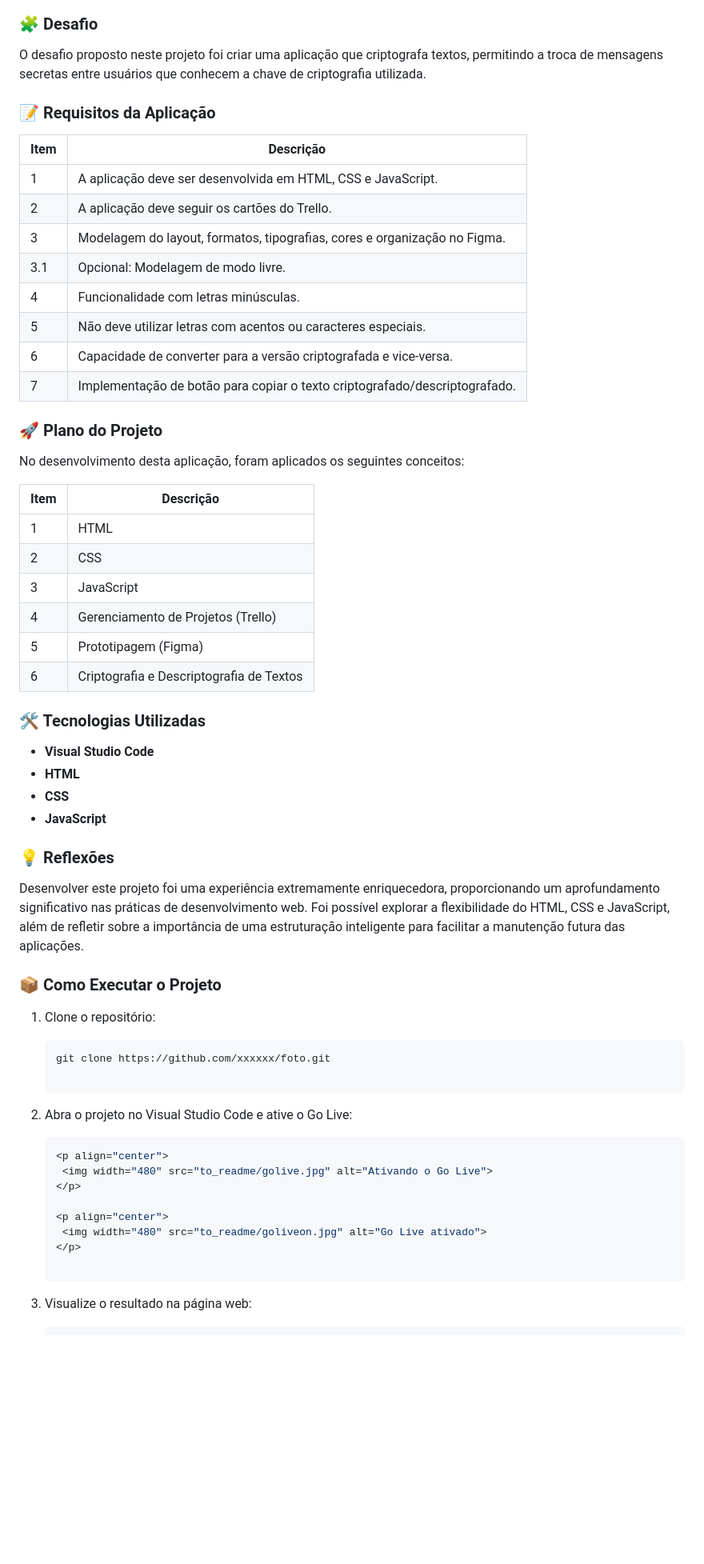
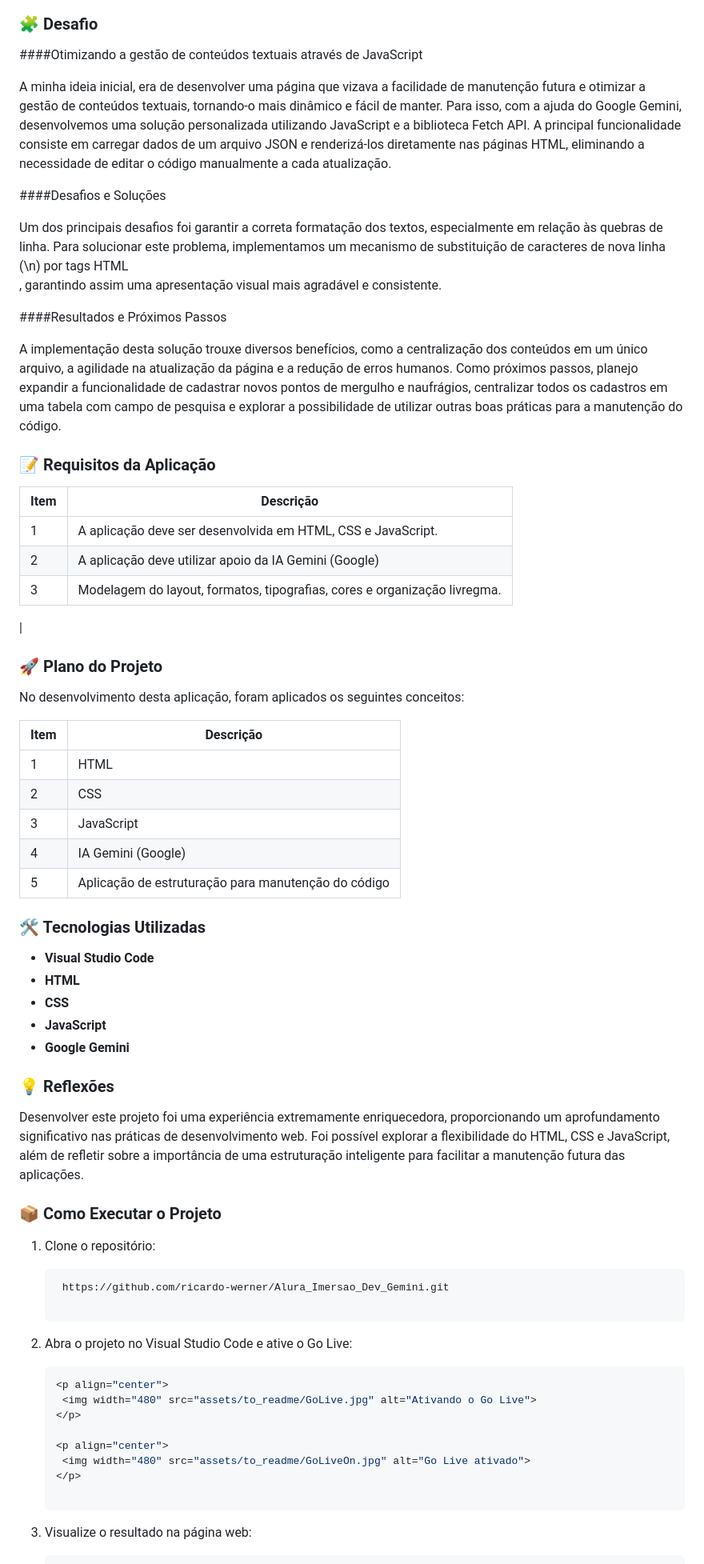
Before and after one commit to ricardo-werner/Alura_Imersao_Dev_Gemini, a Markdown page: README.md, the part around the change printed below. Shown: that part at 80% size. GitHub-like rendering; blank space fills up the shorter version.

Commit message:
docs: atualizacao das informacoes sobre o projeto

````diff
--- a/README.md
+++ b/README.md
@@ -31,33 +37,39 @@ Este projeto consiste em uma aplicação web para criptografia e descriptografia
 
 ### 🧩 Desafio
 
-O desafio proposto neste projeto foi criar uma aplicação que criptografa textos, permitindo a troca de mensagens secretas entre usuários que conhecem a chave de criptografia utilizada.
+####Otimizando a gestão de conteúdos textuais através de JavaScript
+
+A minha ideia inicial, era de desenvolver uma página que vizava a facilidade de manutenção futura e otimizar a gestão de conteúdos textuais, tornando-o mais dinâmico e fácil de manter. Para isso, com a ajuda do Google Gemini, desenvolvemos uma solução personalizada utilizando JavaScript e a biblioteca Fetch API. A principal funcionalidade consiste em carregar dados de um arquivo JSON e renderizá-los diretamente nas páginas HTML, eliminando a necessidade de editar o código manualmente a cada atualização.
+
+####Desafios e Soluções
+
+Um dos principais desafios foi garantir a correta formatação dos textos, especialmente em relação às quebras de linha. Para solucionar este problema, implementamos um mecanismo de substituição de caracteres de nova linha (\n) por tags HTML <br>, garantindo assim uma apresentação visual mais agradável e consistente.
+
+####Resultados e Próximos Passos
+
+A implementação desta solução trouxe diversos benefícios, como a centralização dos conteúdos em um único arquivo, a agilidade na atualização da página e a redução de erros humanos. Como próximos passos, planejo expandir a funcionalidade de cadastrar novos pontos de mergulho e naufrágios, centralizar todos os cadastros em uma tabela com campo de pesquisa e explorar a possibilidade de utilizar outras boas práticas para a manutenção do código.
 
 ### 📝 Requisitos da Aplicação
 
-| Item  | Descrição                                                                 |
-|-------|---------------------------------------------------------------------------|
-|  1    | A aplicação deve ser desenvolvida em HTML, CSS e JavaScript.              |
-|  2    | A aplicação deve seguir os cartões do Trello.                             |
-|  3    | Modelagem do layout, formatos, tipografias, cores e organização no Figma. |
-|  3.1  | Opcional: Modelagem de modo livre.                                        |
-|  4    | Funcionalidade com letras minúsculas.                                     |
-|  5    | Não deve utilizar letras com acentos ou caracteres especiais.             |
-|  6    | Capacidade de converter para a versão criptografada e vice-versa.         |
-|  7    | Implementação de botão para copiar o texto criptografado/descriptografado.|
+| Item | Descrição                                                                 |
+| ---- | ------------------------------------------------------------------------- |
+| 1    | A aplicação deve ser desenvolvida em HTML, CSS e JavaScript.              |
+| 2    | A aplicação deve utilizar apoio da IA Gemini (Google)                     |
+| 3    | Modelagem do layout, formatos, tipografias, cores e organização livregma. |
+
+|
 
 ### 🚀 Plano do Projeto
 
 No desenvolvimento desta aplicação, foram aplicados os seguintes conceitos:
 
-| Item  | Descrição                                   |
-|-------|---------------------------------------------|
-|  1    | HTML                                        |
-|  2    | CSS                                         |
-|  3    | JavaScript                                  |
-|  4    | Gerenciamento de Projetos (Trello)          |
-|  5    | Prototipagem (Figma)                        |
-|  6    | Criptografia e Descriptografia de Textos    |
+| Item | Descrição                                           |
+| ---- | --------------------------------------------------- |
+| 1    | HTML                                                |
+| 2    | CSS                                                 |
+| 3    | JavaScript                                          |
+| 4    | IA Gemini (Google)                                  |
+| 5    | Aplicação de estruturação para manutenção do código |
 
 ### 🛠 Tecnologias Utilizadas
 
@@ -65,6 +77,7 @@ No desenvolvimento desta aplicação, foram aplicados os seguintes conceitos:
 - **HTML**
 - **CSS**
 - **JavaScript**
+- **Google Gemini**
 
 ### 💡 Reflexões
 
@@ -73,18 +86,24 @@ Desenvolver este projeto foi uma experiência extremamente enriquecedora, propor
 ### 📦 Como Executar o Projeto
 
 1. Clone o repositório:
+
    ```bash
-   git clone https://github.com/xxxxxx/foto.git
+    https://github.com/ricardo-werner/Alura_Imersao_Dev_Gemini.git
+
+   ```
 
 2. Abra o projeto no Visual Studio Code e ative o Go Live:
-    ```bash
+
+   ```bash
    <p align="center">
-     <img width="480" src="to_readme/golive.jpg" alt="Ativando o Go Live">
+    <img width="480" src="assets/to_readme/GoLive.jpg" alt="Ativando o Go Live">
    </p>
 
    <p align="center">
-     <img width="480" src="to_readme/goliveon.jpg" alt="Go Live ativado">
+    <img width="480" src="assets/to_readme/GoLiveOn.jpg" alt="Go Live ativado">
    </p>
+
+   ```
 
 3. Visualize o resultado na página web:
 
````
Also changed, not shown: other parts of README.md (+19 -12 lines).
